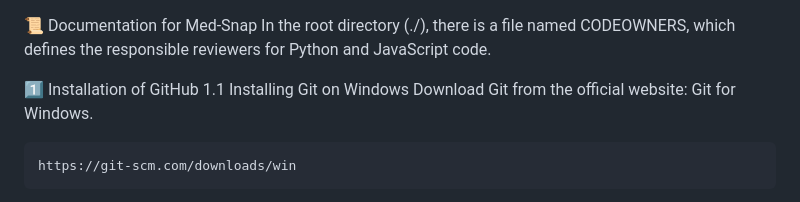
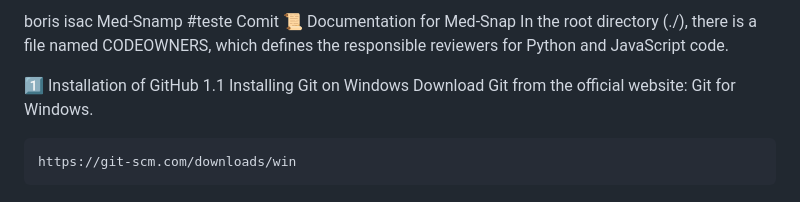
Before and after one commit to BorisIsacWebTechDev/Med-Snap-Backend, a Markdown page: README.md, the part around the change. Drawn GitHub-style.

Commit message:
[UPDATE] README.MD test commit.

```diff
--- a/README.md
+++ b/README.md
@@ -1,3 +1,4 @@
+boris isac Med-Snamp #teste Comit
 📜 Documentation for Med-Snap
 In the root directory (./), there is a file named CODEOWNERS, which defines the responsible reviewers for Python and JavaScript code.
 
```
